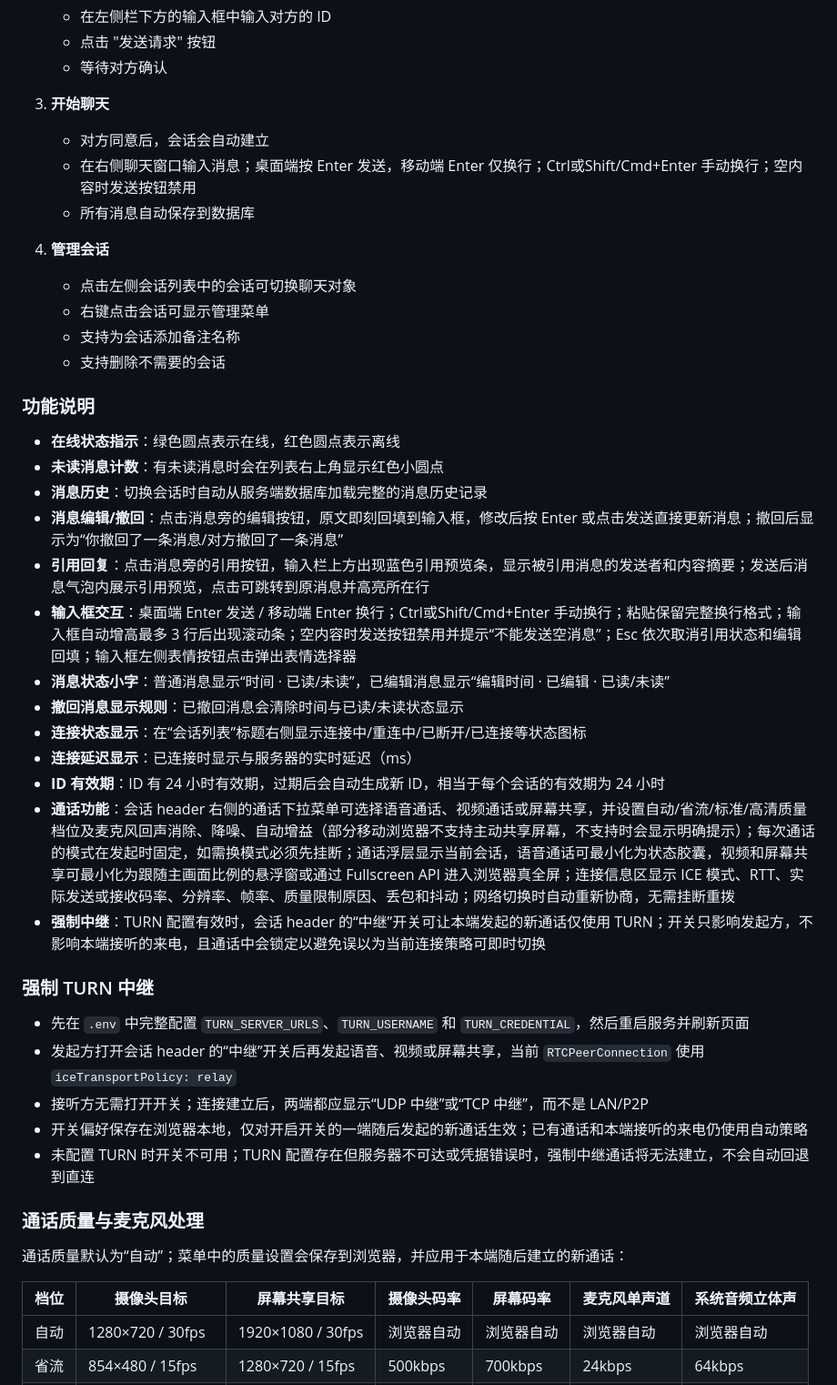
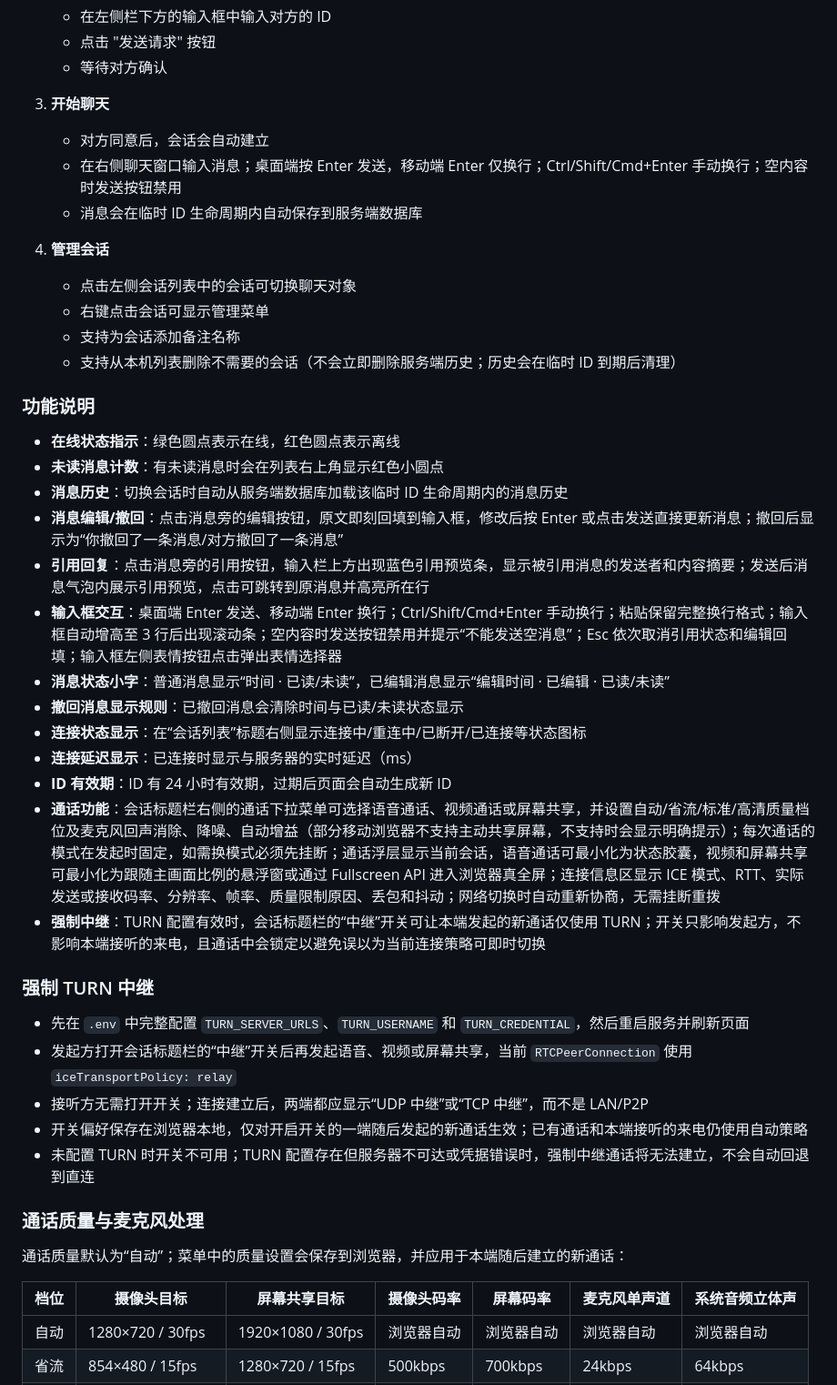
Before and after one commit to LhyYBMQ520/Simple-web-chat, a Markdown page: README.md, the part around one of its changes. Shown at 91% size. Rendered like a GitHub page.

```diff
--- a/README.md
+++ b/README.md
@@ -197,35 +206,35 @@ pnpm typecheck      # 仅检查 TypeScript 类型，不产出文件
 
 3. **开始聊天**
    - 对方同意后，会话会自动建立
-   - 在右侧聊天窗口输入消息；桌面端按 Enter 发送，移动端 Enter 仅换行；Ctrl或Shift/Cmd+Enter 手动换行；空内容时发送按钮禁用
-   - 所有消息自动保存到数据库
+   - 在右侧聊天窗口输入消息；桌面端按 Enter 发送，移动端 Enter 仅换行；Ctrl/Shift/Cmd+Enter 手动换行；空内容时发送按钮禁用
+   - 消息会在临时 ID 生命周期内自动保存到服务端数据库
 
 4. **管理会话**
    - 点击左侧会话列表中的会话可切换聊天对象
    - 右键点击会话可显示管理菜单
    - 支持为会话添加备注名称
-   - 支持删除不需要的会话
+   - 支持从本机列表删除不需要的会话（不会立即删除服务端历史；历史会在临时 ID 到期后清理）
 
 ### 功能说明
 
 - **在线状态指示**：绿色圆点表示在线，红色圆点表示离线
 - **未读消息计数**：有未读消息时会在列表右上角显示红色小圆点
-- **消息历史**：切换会话时自动从服务端数据库加载完整的消息历史记录
+- **消息历史**：切换会话时自动从服务端数据库加载该临时 ID 生命周期内的消息历史
 - **消息编辑/撤回**：点击消息旁的编辑按钮，原文即刻回填到输入框，修改后按 Enter 或点击发送直接更新消息；撤回后显示为“你撤回了一条消息/对方撤回了一条消息”
 - **引用回复**：点击消息旁的引用按钮，输入栏上方出现蓝色引用预览条，显示被引用消息的发送者和内容摘要；发送后消息气泡内展示引用预览，点击可跳转到原消息并高亮所在行
-- **输入框交互**：桌面端 Enter 发送 / 移动端 Enter 换行；Ctrl或Shift/Cmd+Enter 手动换行；粘贴保留完整换行格式；输入框自动增高最多 3 行后出现滚动条；空内容时发送按钮禁用并提示“不能发送空消息”；Esc 依次取消引用状态和编辑回填；输入框左侧表情按钮点击弹出表情选择器
+- **输入框交互**：桌面端 Enter 发送、移动端 Enter 换行；Ctrl/Shift/Cmd+Enter 手动换行；粘贴保留完整换行格式；输入框自动增高至 3 行后出现滚动条；空内容时发送按钮禁用并提示“不能发送空消息”；Esc 依次取消引用状态和编辑回填；输入框左侧表情按钮点击弹出表情选择器
 - **消息状态小字**：普通消息显示“时间 · 已读/未读”，已编辑消息显示“编辑时间 · 已编辑 · 已读/未读”
 - **撤回消息显示规则**：已撤回消息会清除时间与已读/未读状态显示
 - **连接状态显示**：在“会话列表”标题右侧显示连接中/重连中/已断开/已连接等状态图标
 - **连接延迟显示**：已连接时显示与服务器的实时延迟（ms）
-- **ID 有效期**：ID 有 24 小时有效期，过期后会自动生成新 ID，相当于每个会话的有效期为 24 小时
-- **通话功能**：会话 header 右侧的通话下拉菜单可选择语音通话、视频通话或屏幕共享，并设置自动/省流/标准/高清质量档位及麦克风回声消除、降噪、自动增益（部分移动浏览器不支持主动共享屏幕，不支持时会显示明确提示）；每次通话的模式在发起时固定，如需换模式必须先挂断；通话浮层显示当前会话，语音通话可最小化为状态胶囊，视频和屏幕共享可最小化为跟随主画面比例的悬浮窗或通过 Fullscreen API 进入浏览器真全屏；连接信息区显示 ICE 模式、RTT、实际发送或接收码率、分辨率、帧率、质量限制原因、丢包和抖动；网络切换时自动重新协商，无需挂断重拨
-- **强制中继**：TURN 配置有效时，会话 header 的“中继”开关可让本端发起的新通话仅使用 TURN；开关只影响发起方，不影响本端接听的来电，且通话中会锁定以避免误以为当前连接策略可即时切换
+- **ID 有效期**：ID 有 24 小时有效期，过期后页面会自动生成新 ID
+- **通话功能**：会话标题栏右侧的通话下拉菜单可选择语音通话、视频通话或屏幕共享，并设置自动/省流/标准/高清质量档位及麦克风回声消除、降噪、自动增益（部分移动浏览器不支持主动共享屏幕，不支持时会显示明确提示）；每次通话的模式在发起时固定，如需换模式必须先挂断；通话浮层显示当前会话，语音通话可最小化为状态胶囊，视频和屏幕共享可最小化为跟随主画面比例的悬浮窗或通过 Fullscreen API 进入浏览器真全屏；连接信息区显示 ICE 模式、RTT、实际发送或接收码率、分辨率、帧率、质量限制原因、丢包和抖动；网络切换时自动重新协商，无需挂断重拨
+- **强制中继**：TURN 配置有效时，会话标题栏的“中继”开关可让本端发起的新通话仅使用 TURN；开关只影响发起方，不影响本端接听的来电，且通话中会锁定以避免误以为当前连接策略可即时切换
 
 ### 强制 TURN 中继
 
 - 先在 `.env` 中完整配置 `TURN_SERVER_URLS`、`TURN_USERNAME` 和 `TURN_CREDENTIAL`，然后重启服务并刷新页面
-- 发起方打开会话 header 的“中继”开关后再发起语音、视频或屏幕共享，当前 `RTCPeerConnection` 使用 `iceTransportPolicy: relay`
+- 发起方打开会话标题栏的“中继”开关后再发起语音、视频或屏幕共享，当前 `RTCPeerConnection` 使用 `iceTransportPolicy: relay`
 - 接听方无需打开开关；连接建立后，两端都应显示“UDP 中继”或“TCP 中继”，而不是 LAN/P2P
 - 开关偏好保存在浏览器本地，仅对开启开关的一端随后发起的新通话生效；已有通话和本端接听的来电仍使用自动策略
 - 未配置 TURN 时开关不可用；TURN 配置存在但服务器不可达或凭据错误时，强制中继通话将无法建立，不会自动回退到直连
@@ -235,7 +244,7 @@ pnpm typecheck      # 仅检查 TypeScript 类型，不产出文件
 通话质量默认为“自动”；菜单中的质量设置会保存到浏览器，并应用于本端随后建立的新通话：
 
 | 档位 | 摄像头目标 | 屏幕共享目标 | 摄像头码率 | 屏幕码率 | 麦克风单声道 | 系统音频立体声 |
-|------|------------|--------------|--------------|------------|----------------|------------------|
+| ------ | ------------ | -------------- | -------------- | ------------ | ---------------- | ------------------ |
 | 自动 | 1280×720 / 30fps | 1920×1080 / 30fps | 浏览器自动 | 浏览器自动 | 浏览器自动 | 浏览器自动 |
 | 省流 | 854×480 / 15fps | 1280×720 / 15fps | 500kbps | 700kbps | 24kbps | 64kbps |
 | 标准 | 1280×720 / 30fps | 1920×1080 / 30fps | 2Mbps | 3Mbps | 48kbps | 128kbps |
```
Also changed, not shown: other parts of README.md (+91 -77 lines).
